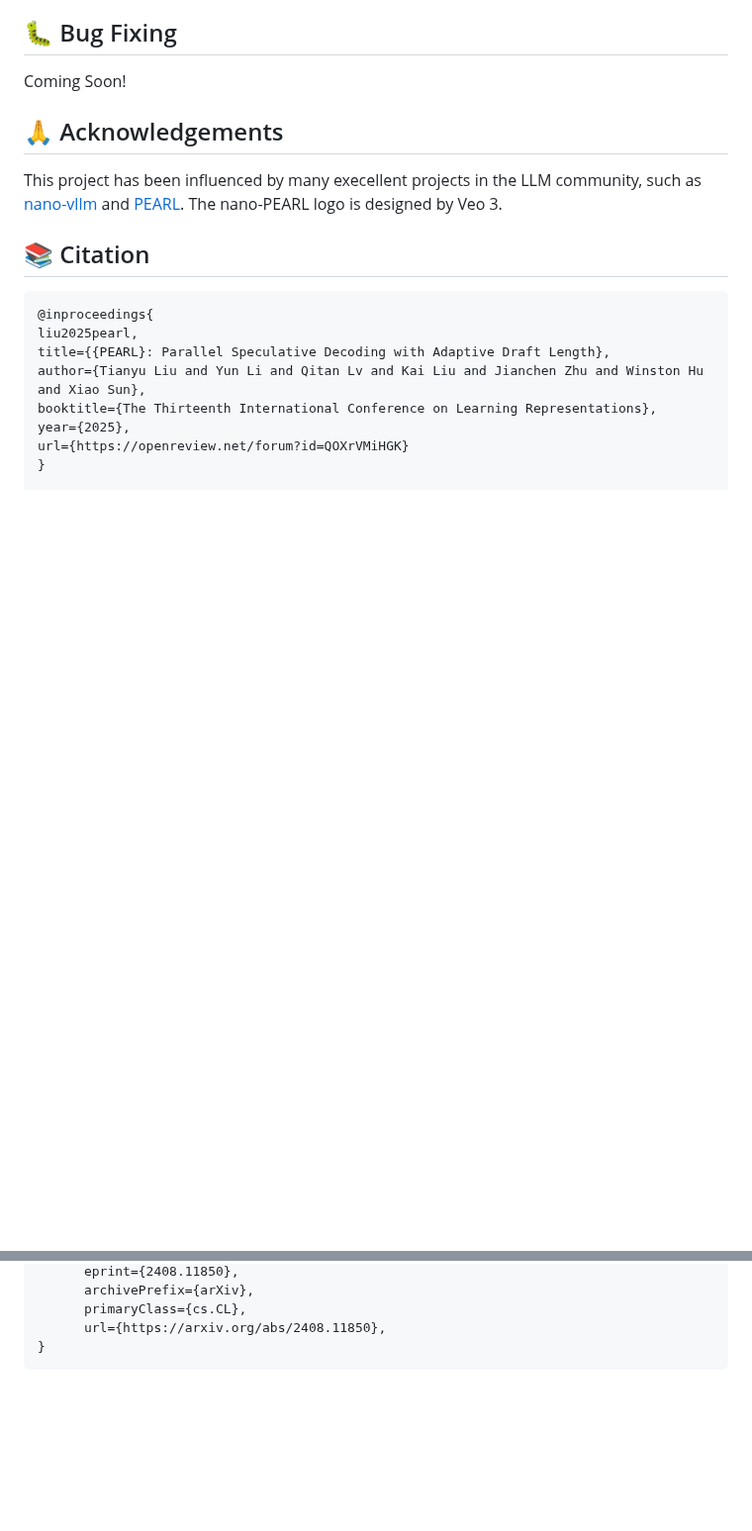
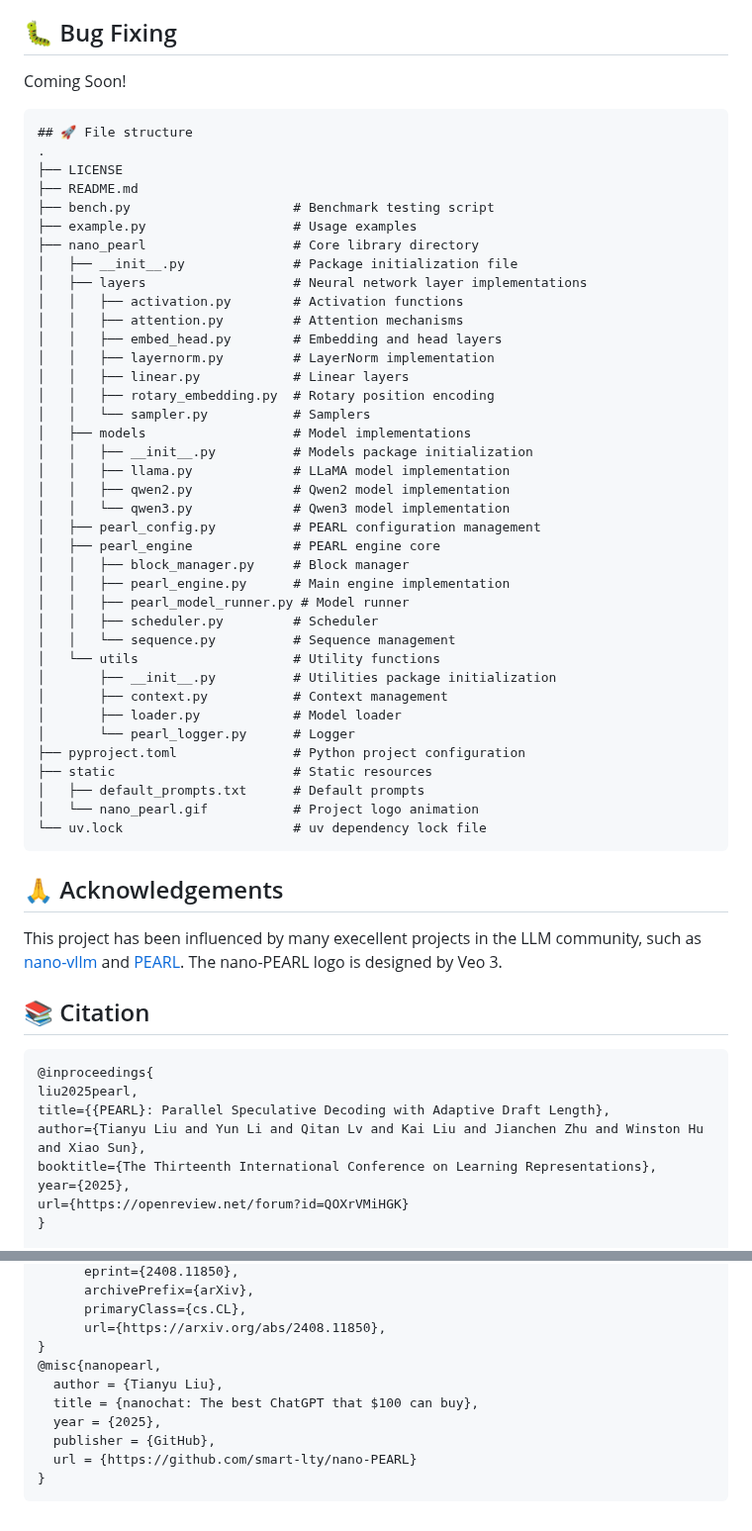
Before and after one commit to smart-lty/nano-PEARL, a Markdown page: README.md, 2 parts joined by grey strips. Shown at 99% size. Rendered like a GitHub page; blank space fills up the shorter version.

````diff
--- a/README.md
+++ b/README.md
@@ -99,6 +99,47 @@ See `bench.py` for benchmark.
 ## 🐛 Bug Fixing
 Coming Soon!
 
+```
+## 🚀 File structure
+.
+├── LICENSE
+├── README.md
+├── bench.py                     # Benchmark testing script
+├── example.py                   # Usage examples
+├── nano_pearl                   # Core library directory
+│   ├── __init__.py              # Package initialization file
+│   ├── layers                   # Neural network layer implementations
+│   │   ├── activation.py        # Activation functions
+│   │   ├── attention.py         # Attention mechanisms
+│   │   ├── embed_head.py        # Embedding and head layers
+│   │   ├── layernorm.py         # LayerNorm implementation
+│   │   ├── linear.py            # Linear layers
+│   │   ├── rotary_embedding.py  # Rotary position encoding
+│   │   └── sampler.py           # Samplers
+│   ├── models                   # Model implementations
+│   │   ├── __init__.py          # Models package initialization
+│   │   ├── llama.py             # LLaMA model implementation
+│   │   ├── qwen2.py             # Qwen2 model implementation
+│   │   └── qwen3.py             # Qwen3 model implementation
+│   ├── pearl_config.py          # PEARL configuration management
+│   ├── pearl_engine             # PEARL engine core
+│   │   ├── block_manager.py     # Block manager
+│   │   ├── pearl_engine.py      # Main engine implementation
+│   │   ├── pearl_model_runner.py # Model runner
+│   │   ├── scheduler.py         # Scheduler
+│   │   └── sequence.py          # Sequence management
+│   └── utils                    # Utility functions
+│       ├── __init__.py          # Utilities package initialization
+│       ├── context.py           # Context management
+│       ├── loader.py            # Model loader
+│       └── pearl_logger.py      # Logger
+├── pyproject.toml               # Python project configuration
+├── static                       # Static resources
+│   ├── default_prompts.txt      # Default prompts
+│   └── nano_pearl.gif           # Project logo animation
+└── uv.lock                      # uv dependency lock file
+```
+
 ## 🙏 Acknowledgements
 
 
@@ -124,4 +165,11 @@ url={https://openreview.net/forum?id=QOXrVMiHGK}
       primaryClass={cs.CL},
       url={https://arxiv.org/abs/2408.11850},
 }
+@misc{nanopearl,
+  author = {Tianyu Liu},
+  title = {nanochat: The best ChatGPT that $100 can buy},
+  year = {2025},
+  publisher = {GitHub},
+  url = {https://github.com/smart-lty/nano-PEARL}
+}
 ```
````
